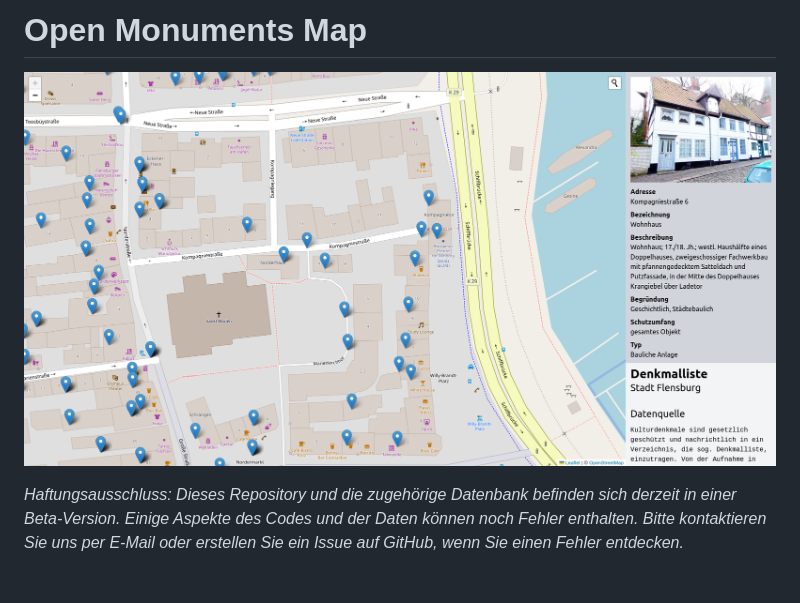
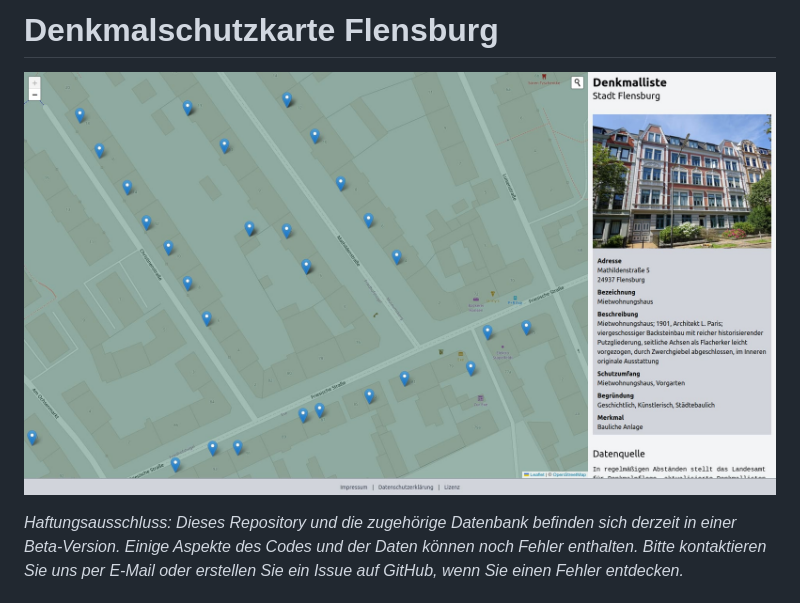
Before and after one commit to oklabflensburg/open-monuments-map, a Markdown page: README.md, the part around the change. Rendered like a GitHub page; pictures changed too: denkmalliste_stadt_flensburg.png (deleted), screenshot_denkmalschutz_flensburg.jpg (added).

Commit message:
update screenshot with reduced for readme

```diff
--- a/README.md
+++ b/README.md
@@ -1,7 +1,7 @@
-# Open Monuments Map
+# Denkmalschutzkarte Flensburg
 
 
-![Denkmalschutzkarte Flensburg](https://raw.githubusercontent.com/oklabflensburg/open-monuments-map/main/denkmalliste_stadt_flensburg.png)
+![Denkmalschutzkarte Flensburg](https://raw.githubusercontent.com/oklabflensburg/open-monuments-map/main/screenshot_denkmalschutz_flensburg.jpg)
 
 _Haftungsausschluss: Dieses Repository und die zugehörige Datenbank befinden sich derzeit in einer Beta-Version. Einige Aspekte des Codes und der Daten können noch Fehler enthalten. Bitte kontaktieren Sie uns per E-Mail oder erstellen Sie ein Issue auf GitHub, wenn Sie einen Fehler entdecken._
 
```
